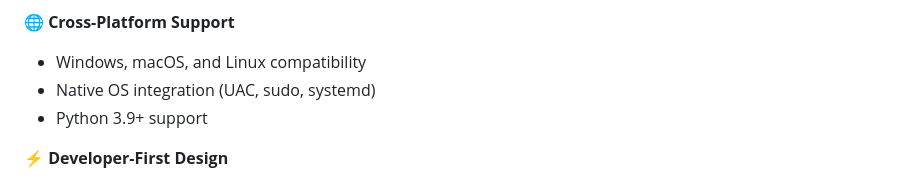
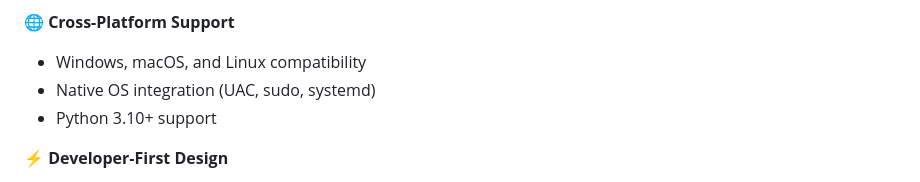
Before and after one commit to JordanNewell/harbormasterd, a Markdown page: README.md, the part around one of its changes. Rendered like a GitHub page.

```diff
--- a/README.md
+++ b/README.md
@@ -14,7 +19,7 @@ Harbormasterd transforms local development by providing intelligent port managem
 🌐 **Cross-Platform Support**
 - Windows, macOS, and Linux compatibility
 - Native OS integration (UAC, sudo, systemd)
-- Python 3.9+ support
+- Python 3.10+ support
 
 ⚡ **Developer-First Design**
 - Rich CLI with context switching (`pa context use dev`)
```
Also changed, not shown: other parts of README.md (+5 -0 lines).
